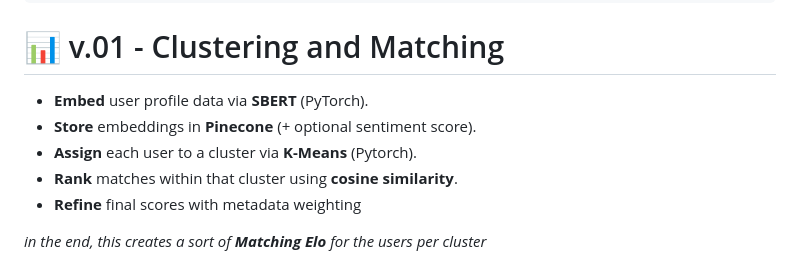
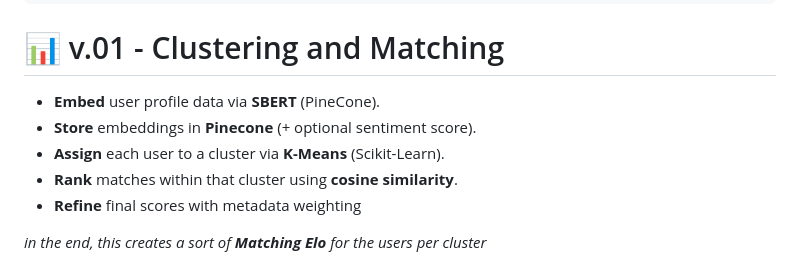
Before and after one commit to McGill-AI-Lab/McLovin, a Markdown page: README.md, the part around the change. Rendered like a GitHub page.

````diff
--- a/README.md
+++ b/README.md
@@ -95,9 +95,9 @@ python pytest tests
 ```
 
 # 📊 v.01 - Clustering and Matching
-- **Embed** user profile data via **SBERT** (PyTorch).
+- **Embed** user profile data via **SBERT** (PineCone).
 - **Store** embeddings in **Pinecone** (+ optional sentiment score).
-- **Assign** each user to a cluster via **K-Means** (Pytorch).
+- **Assign** each user to a cluster via **K-Means** (Scikit-Learn).
 - **Rank** matches within that cluster using **cosine similarity**.
 - **Refine** final scores with metadata weighting
 
````
